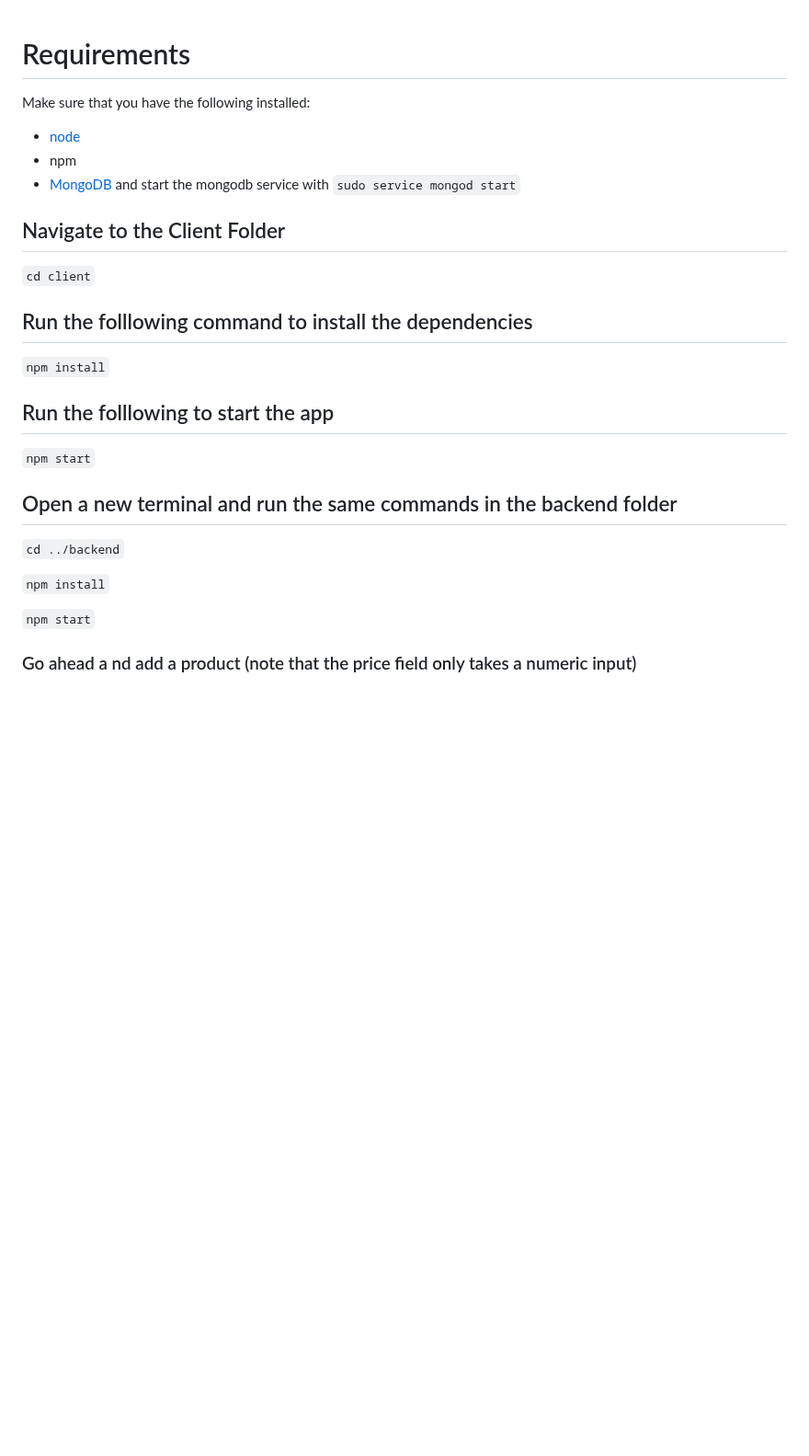
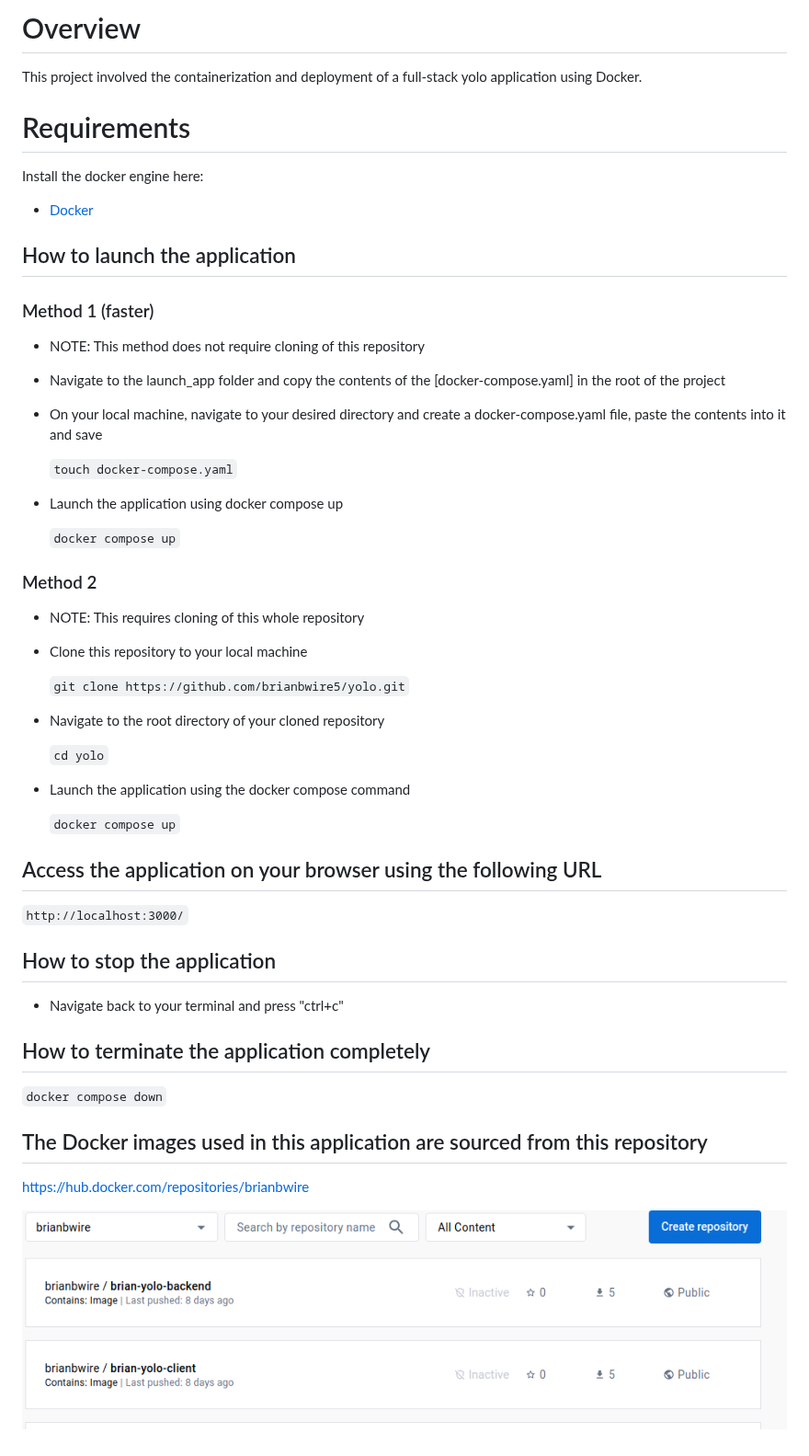
Before and after one commit to Vinge1718/yolo, a Markdown page: README.md, the part around the change. Shown at 92% size. Rendered like a GitHub page; pictures changed too: image.png (added); blank space fills up the shorter version.

```diff
--- a/README.md
+++ b/README.md
@@ -1,23 +1,51 @@
+# Overview
+This project involved the containerization and deployment of a full-stack yolo application using Docker.
+
+
 # Requirements
-Make sure that you have the following installed:
-- [node](https://www.digitalocean.com/community/tutorials/how-to-install-node-js-on-ubuntu-18-04)
-- npm
-- [MongoDB](https://docs.mongodb.com/manual/tutorial/install-mongodb-on-ubuntu/) and start the mongodb service with `sudo service mongod start`
+Install the docker engine here:
+- [Docker](https://docs.docker.com/engine/install/)
 
-## Navigate to the Client Folder
- `cd client`
+## How to launch the application
+### Method 1 (faster)
+- NOTE: This method does not require cloning of this repository
 
-## Run the folllowing command to install the dependencies
- `npm install`
+- Navigate to the launch_app folder and copy the contents of the [docker-compose.yaml] in the root of the project
+- On your local machine, navigate to your desired directory and create
+  a docker-compose.yaml file, paste the contents into it and save
 
-## Run the folllowing to start the app
- `npm start`
+  `touch docker-compose.yaml`
 
-## Open a new terminal and run the same commands in the backend folder
- `cd ../backend`
+- Launch the application using docker compose up
 
- `npm install`
+  `docker compose up`
 
- `npm start`
+### Method 2
+- NOTE: This requires cloning of this whole repository
 
- ### Go ahead a nd add a product (note that the price field only takes a numeric input)
+- Clone this repository to your local machine
+
+  `git clone https://github.com/brianbwire5/yolo.git`
+
+- Navigate to the root directory of your cloned repository
+
+  `cd yolo`
+
+- Launch the application using the docker compose command
+
+  `docker compose up`
+
+## Access the application on your browser using the following URL
+ `http://localhost:3000/`
+
+## How to stop the application
+- Navigate back to your terminal and press "ctrl+c"
+
+## How to terminate the application completely
+ `docker compose down`
+
+## The Docker images used in this application are sourced from this repository
+
+https://hub.docker.com/repositories/brianbwire
+
+![Alt text](image.png)
```
